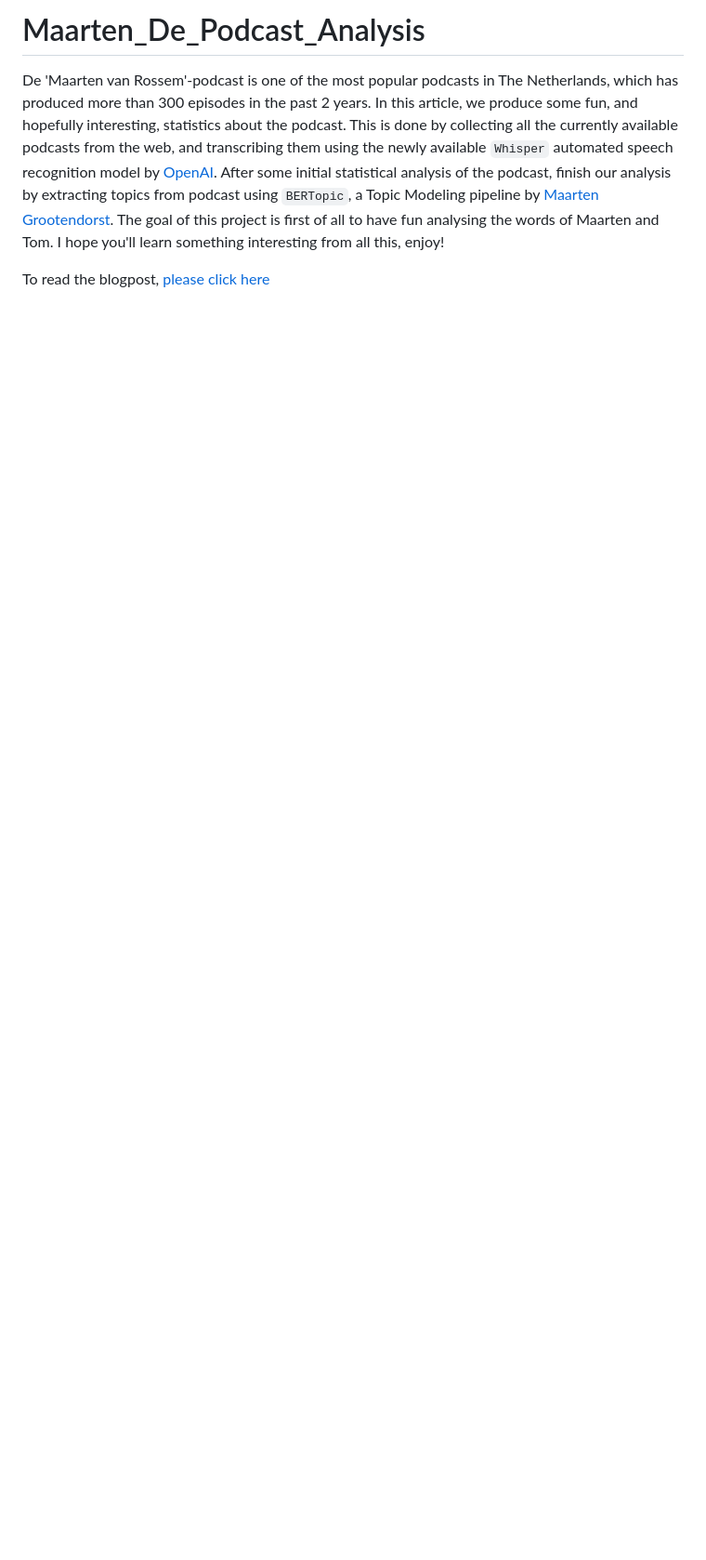
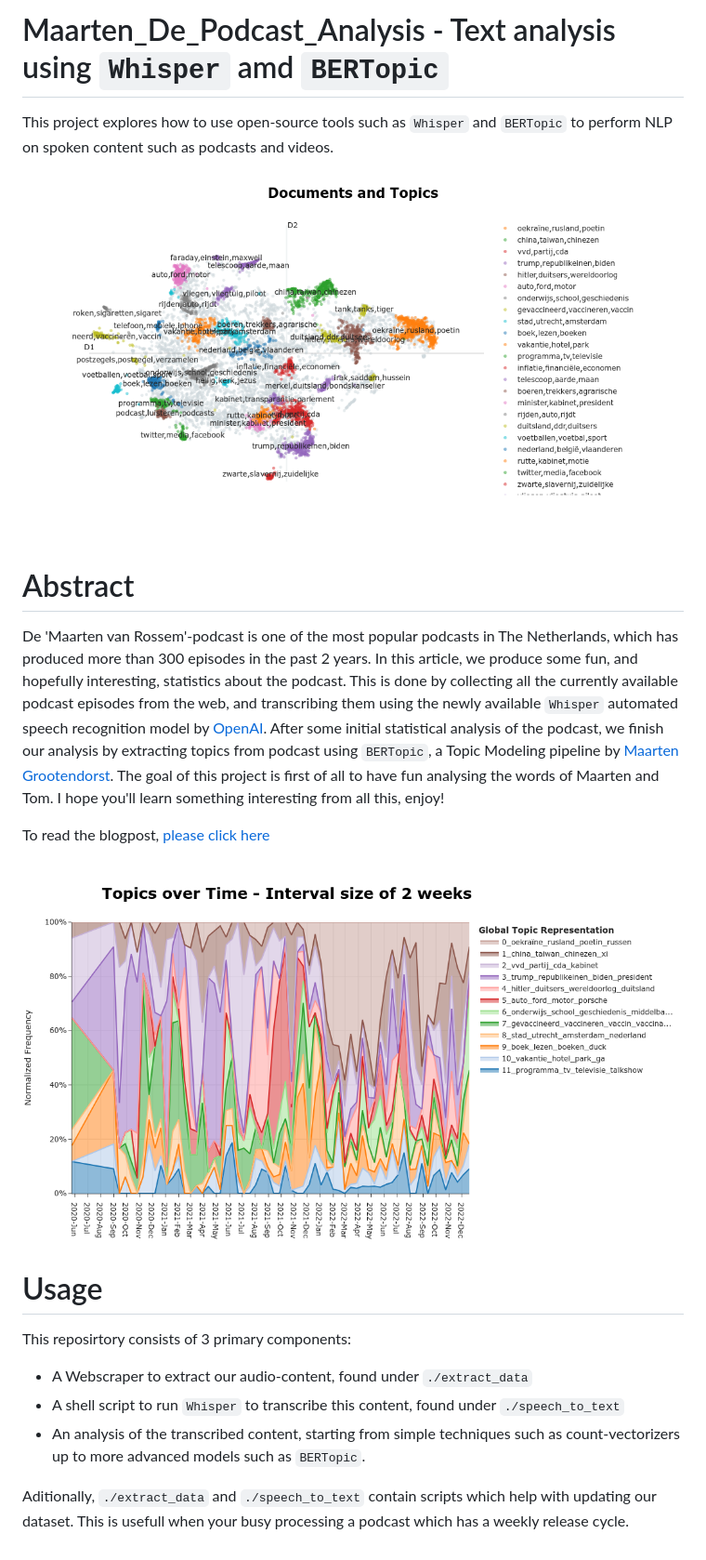
Before and after one commit to avvorstenbosch/Maarten_De_Podcast_Analysis, a Markdown page: README.md, the part around the change. Shown: that part at 93% size. GitHub-like rendering; pictures changed too: figures/topics_over_time.png (added), figures/topics_visualization.png (added); blank space fills up the shorter version.

Commit message:
Updated readme with figures

```diff
--- a/README.md
+++ b/README.md
@@ -1,4 +1,19 @@
-# Maarten_De_Podcast_Analysis
-De 'Maarten van Rossem'-podcast is one of the most popular podcasts in The Netherlands, which has produced more than 300 episodes in the past 2 years. In this article, we produce some fun, and hopefully interesting, statistics about the podcast. This is done by collecting all the currently available podcasts from the web, and transcribing them using the newly available `Whisper` automated speech recognition model by [OpenAI](https://github.com/openai/whisper). After some initial statistical analysis of the podcast, finish our analysis by extracting topics from podcast using `BERTopic`, a Topic Modeling pipeline by [Maarten Grootendorst](https://github.com/MaartenGr/BERTopic). The goal of this project is first of all to have fun analysing the words of Maarten and Tom. I hope you'll learn something interesting from all this, enjoy!
+# Maarten_De_Podcast_Analysis - Text analysis using `Whisper` amd `BERTopic`
+This project explores how to use open-source tools such as `Whisper` and `BERTopic` to perform NLP on spoken content such as podcasts and videos.
+![visualization topics](./figures/topics_visualization.png)
+
+# Abstract
+De 'Maarten van Rossem'-podcast is one of the most popular podcasts in The Netherlands, which has produced more than 300 episodes in the past 2 years. In this article, we produce some fun, and hopefully interesting, statistics about the podcast. This is done by collecting all the currently available podcast episodes from the web, and transcribing them using the newly available `Whisper` automated speech recognition model by [OpenAI](https://github.com/openai/whisper). After some initial statistical analysis of the podcast, we finish our analysis by extracting topics from podcast using `BERTopic`, a Topic Modeling pipeline by [Maarten Grootendorst](https://github.com/MaartenGr/BERTopic). The goal of this project is first of all to have fun analysing the words of Maarten and Tom. I hope you'll learn something interesting from all this, enjoy!
 
 To read the blogpost, [please click here](https://avvorstenbosch.github.io/Maarten_De_Podcast_Analysis/Maarten.html)
+
+![visualization topics over time](./figures/topics_over_time.png)
+
+# Usage
+This reposirtory consists of 3 primary components:
+
+* A Webscraper to extract our audio-content, found under `./extract_data`
+* A shell script to run `Whisper` to transcribe this content, found under `./speech_to_text`
+* An analysis of the transcribed content, starting from simple techniques such as count-vectorizers up to more advanced models such as `BERTopic`.
+
+Aditionally, `./extract_data` and `./speech_to_text` contain scripts which help with updating our dataset. This is usefull when your busy processing a podcast which has a weekly release cycle.
```
